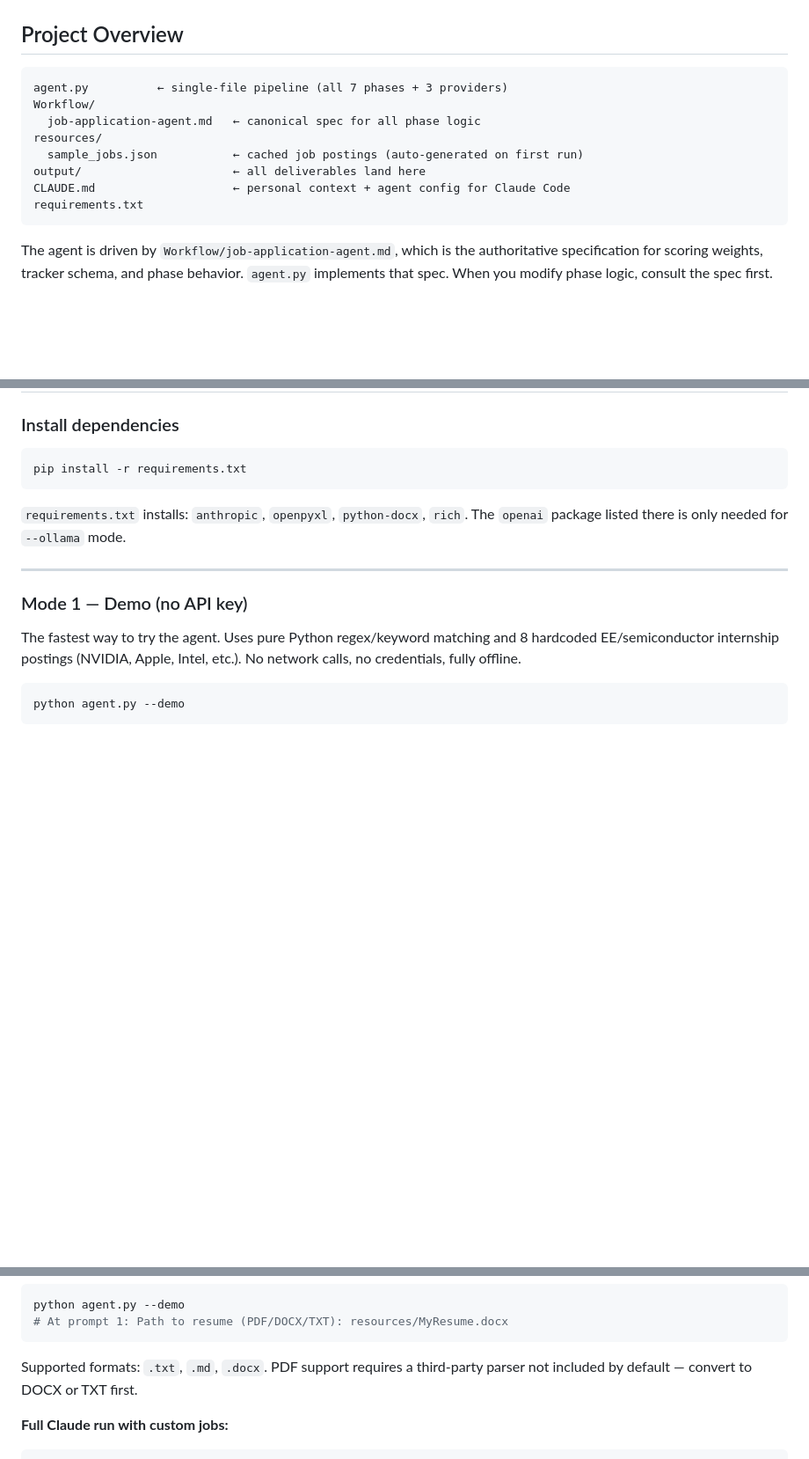
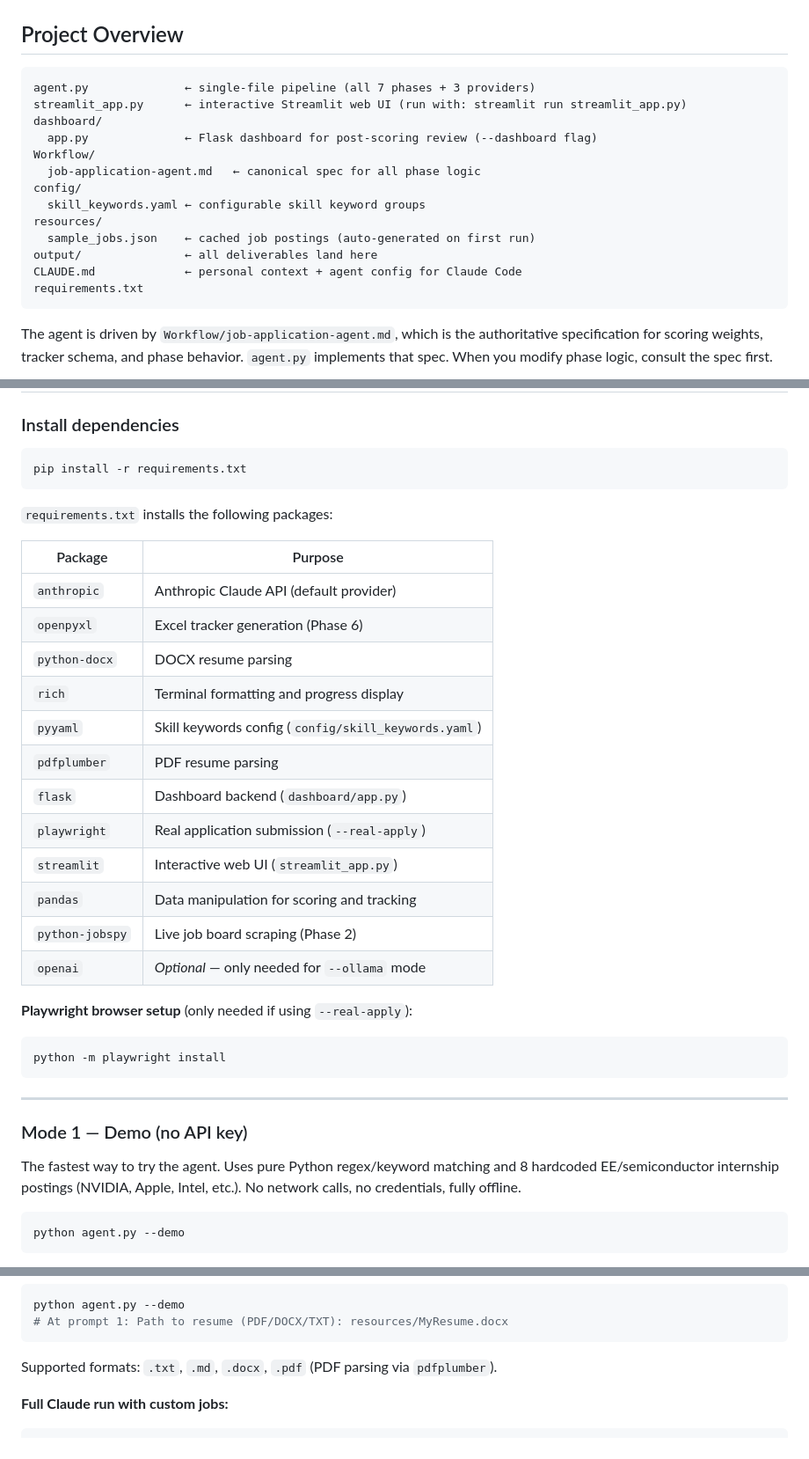
Before and after one commit to Sao-06/Job_App, a Markdown page: README.md, 3 parts joined by grey strips. Shown at 88% size. GitHub-like rendering; blank space fills up the shorter version.

````diff
--- a/README.md
+++ b/README.md
@@ -26,13 +26,18 @@ Three backends are supported with no architecture changes: **Anthropic Claude**
 ## Project Overview
 
 ```
-agent.py          ← single-file pipeline (all 7 phases + 3 providers)
+agent.py              ← single-file pipeline (all 7 phases + 3 providers)
+streamlit_app.py      ← interactive Streamlit web UI (run with: streamlit run streamlit_app.py)
+dashboard/
+  app.py              ← Flask dashboard for post-scoring review (--dashboard flag)
 Workflow/
   job-application-agent.md   ← canonical spec for all phase logic
+config/
+  skill_keywords.yaml ← configurable skill keyword groups
 resources/
-  sample_jobs.json           ← cached job postings (auto-generated on first run)
-output/                      ← all deliverables land here
-CLAUDE.md                    ← personal context + agent config for Claude Code
+  sample_jobs.json    ← cached job postings (auto-generated on first run)
+output/               ← all deliverables land here
+CLAUDE.md             ← personal context + agent config for Claude Code
 requirements.txt
 ```
 
@@ -94,7 +99,27 @@ flowchart TD
 pip install -r requirements.txt
 ```
 
-`requirements.txt` installs: `anthropic`, `openpyxl`, `python-docx`, `rich`. The `openai` package listed there is only needed for `--ollama` mode.
+`requirements.txt` installs the following packages:
+
+| Package | Purpose |
+|---|---|
+| `anthropic` | Anthropic Claude API (default provider) |
+| `openpyxl` | Excel tracker generation (Phase 6) |
+| `python-docx` | DOCX resume parsing |
+| `rich` | Terminal formatting and progress display |
+| `pyyaml` | Skill keywords config (`config/skill_keywords.yaml`) |
+| `pdfplumber` | PDF resume parsing |
+| `flask` | Dashboard backend (`dashboard/app.py`) |
+| `playwright` | Real application submission (`--real-apply`) |
+| `streamlit` | Interactive web UI (`streamlit_app.py`) |
+| `pandas` | Data manipulation for scoring and tracking |
+| `python-jobspy` | Live job board scraping (Phase 2) |
+| `openai` | *Optional* — only needed for `--ollama` mode |
+
+**Playwright browser setup** (only needed if using `--real-apply`):
+```bash
+python -m playwright install
+```
 
 ---
 
@@ -219,7 +244,7 @@ python agent.py --demo
 python agent.py --demo
 # At prompt 1: Path to resume (PDF/DOCX/TXT): resources/MyResume.docx
 ```
-Supported formats: `.txt`, `.md`, `.docx`. PDF support requires a third-party parser not included by default — convert to DOCX or TXT first.
+Supported formats: `.txt`, `.md`, `.docx`, `.pdf` (PDF parsing via `pdfplumber`).
 
 **Full Claude run with custom jobs:**
 ```bash
````
Also changed, not shown: other parts of README.md (+29 -11 lines), CLAUDE.md (+8 -1 lines).
